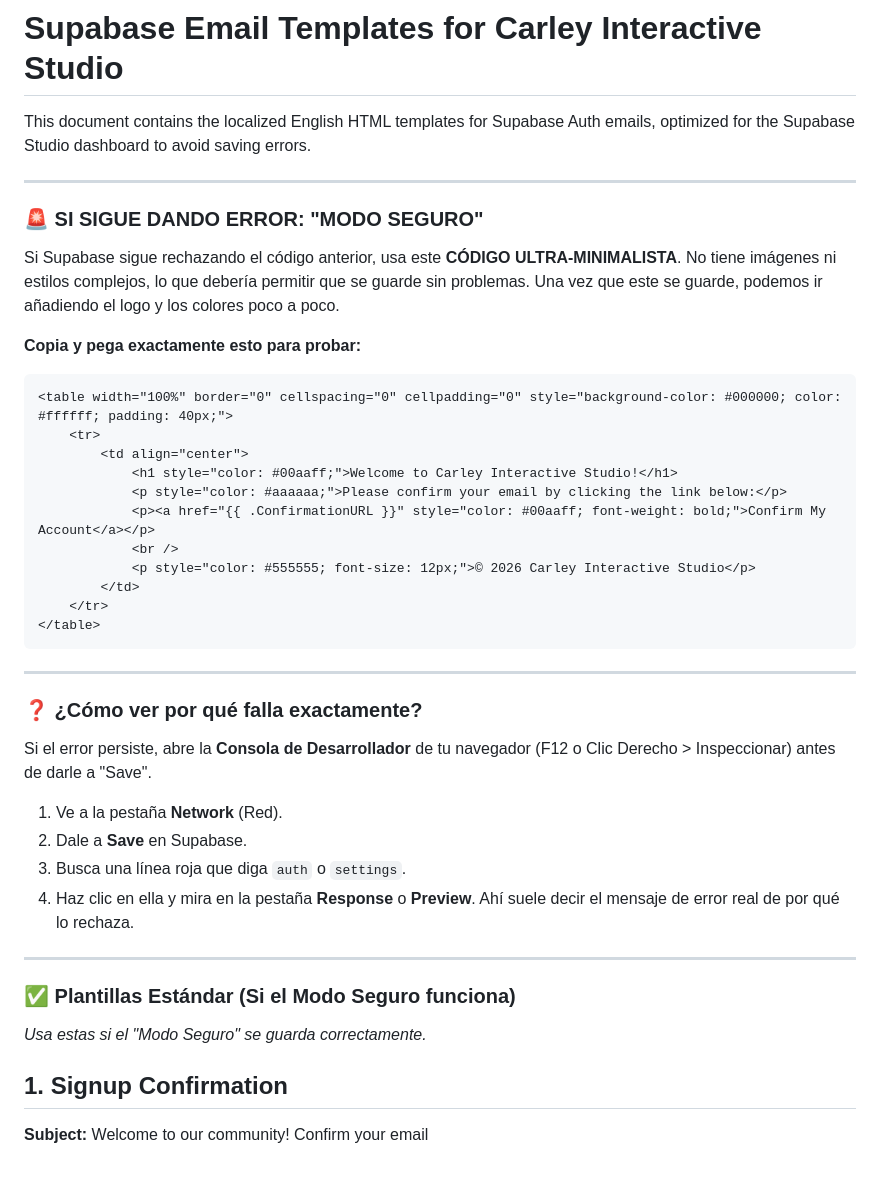
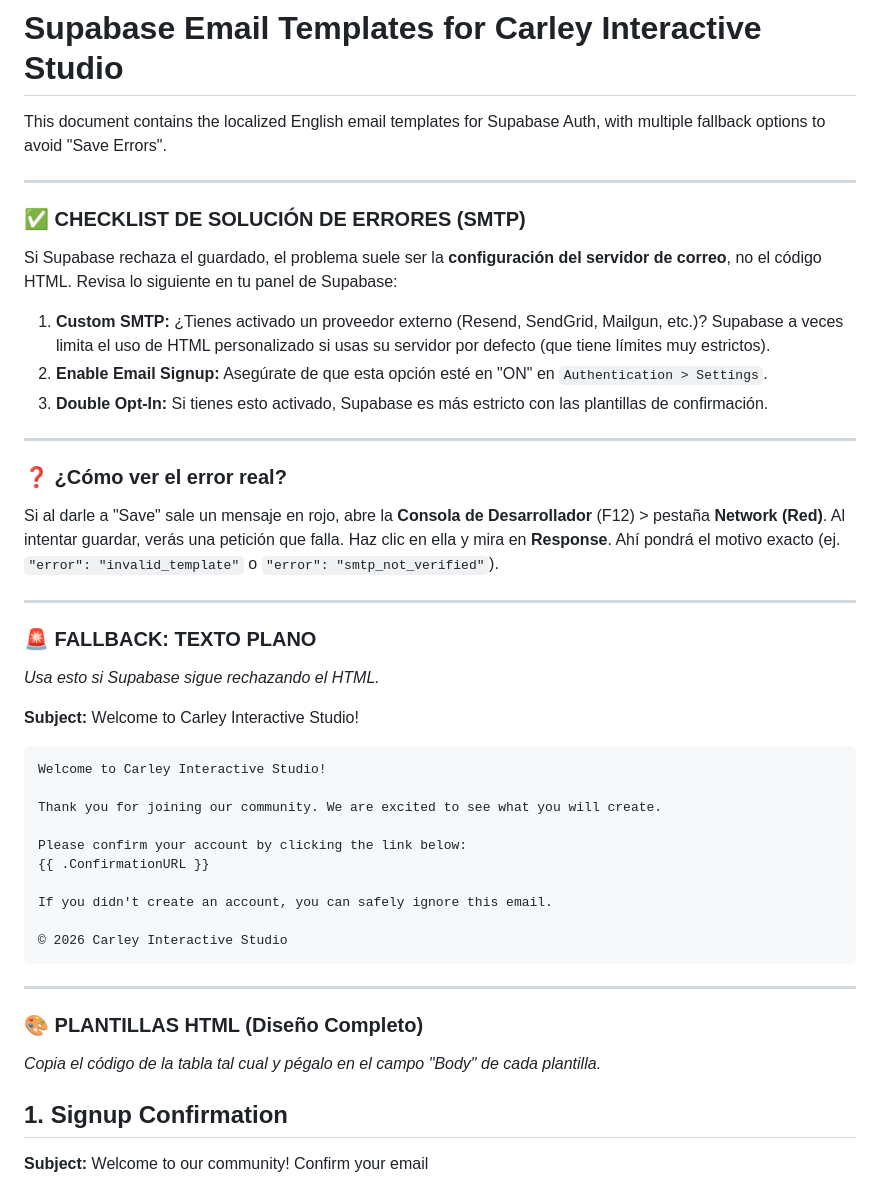
Before and after one commit to CarleyInteractiveStudio/Carley-Interactive-Studio, a Markdown page: SUPABASE_EMAIL_TEMPLATES.md, the part around the change. Rendered like a GitHub page.

````diff
--- a/SUPABASE_EMAIL_TEMPLATES.md
+++ b/SUPABASE_EMAIL_TEMPLATES.md
@@ -1,41 +1,44 @@
 # Supabase Email Templates for Carley Interactive Studio
 
-This document contains the localized English HTML templates for Supabase Auth emails, optimized for the Supabase Studio dashboard to avoid saving errors.
+This document contains the localized English email templates for Supabase Auth, with multiple fallback options to avoid "Save Errors".
 
 ---
 
-### 🚨 SI SIGUE DANDO ERROR: "MODO SEGURO"
-Si Supabase sigue rechazando el código anterior, usa este **CÓDIGO ULTRA-MINIMALISTA**. No tiene imágenes ni estilos complejos, lo que debería permitir que se guarde sin problemas. Una vez que este se guarde, podemos ir añadiendo el logo y los colores poco a poco.
+### ✅ CHECKLIST DE SOLUCIÓN DE ERRORES (SMTP)
+Si Supabase rechaza el guardado, el problema suele ser la **configuración del servidor de correo**, no el código HTML. Revisa lo siguiente en tu panel de Supabase:
 
-**Copia y pega exactamente esto para probar:**
+1. **Custom SMTP:** ¿Tienes activado un proveedor externo (Resend, SendGrid, Mailgun, etc.)? Supabase a veces limita el uso de HTML personalizado si usas su servidor por defecto (que tiene límites muy estrictos).
+2. **Enable Email Signup:** Asegúrate de que esta opción esté en "ON" en `Authentication > Settings`.
+3. **Double Opt-In:** Si tienes esto activado, Supabase es más estricto con las plantillas de confirmación.
 
-```html
-<table width="100%" border="0" cellspacing="0" cellpadding="0" style="background-color: #000000; color: #ffffff; padding: 40px;">
-    <tr>
-        <td align="center">
-            <h1 style="color: #00aaff;">Welcome to Carley Interactive Studio!</h1>
-            <p style="color: #aaaaaa;">Please confirm your email by clicking the link below:</p>
-            <p><a href="{{ .ConfirmationURL }}" style="color: #00aaff; font-weight: bold;">Confirm My Account</a></p>
-            <br />
-            <p style="color: #555555; font-size: 12px;">© 2026 Carley Interactive Studio</p>
-        </td>
-    </tr>
-</table>
+---
+
+### ❓ ¿Cómo ver el error real?
+Si al darle a "Save" sale un mensaje en rojo, abre la **Consola de Desarrollador** (F12) > pestaña **Network (Red)**. Al intentar guardar, verás una petición que falla. Haz clic en ella y mira en **Response**. Ahí pondrá el motivo exacto (ej. `"error": "invalid_template"` o `"error": "smtp_not_verified"`).
+
+---
+
+### 🚨 FALLBACK: TEXTO PLANO
+*Usa esto si Supabase sigue rechazando el HTML.*
+
+**Subject:** Welcome to Carley Interactive Studio!
+```text
+Welcome to Carley Interactive Studio!
+
+Thank you for joining our community. We are excited to see what you will create.
+
+Please confirm your account by clicking the link below:
+{{ .ConfirmationURL }}
+
+If you didn't create an account, you can safely ignore this email.
+
+© 2026 Carley Interactive Studio
 ```
 
 ---
 
-### ❓ ¿Cómo ver por qué falla exactamente?
-Si el error persiste, abre la **Consola de Desarrollador** de tu navegador (F12 o Clic Derecho > Inspeccionar) antes de darle a "Save".
-1. Ve a la pestaña **Network** (Red).
-2. Dale a **Save** en Supabase.
-3. Busca una línea roja que diga `auth` o `settings`.
-4. Haz clic en ella y mira en la pestaña **Response** o **Preview**. Ahí suele decir el mensaje de error real de por qué lo rechaza.
-
----
-
-### ✅ Plantillas Estándar (Si el Modo Seguro funciona)
-*Usa estas si el "Modo Seguro" se guarda correctamente.*
+### 🎨 PLANTILLAS HTML (Diseño Completo)
+*Copia el código de la tabla tal cual y pégalo en el campo "Body" de cada plantilla.*
 
 ## 1. Signup Confirmation
 **Subject:** Welcome to our community! Confirm your email
````
